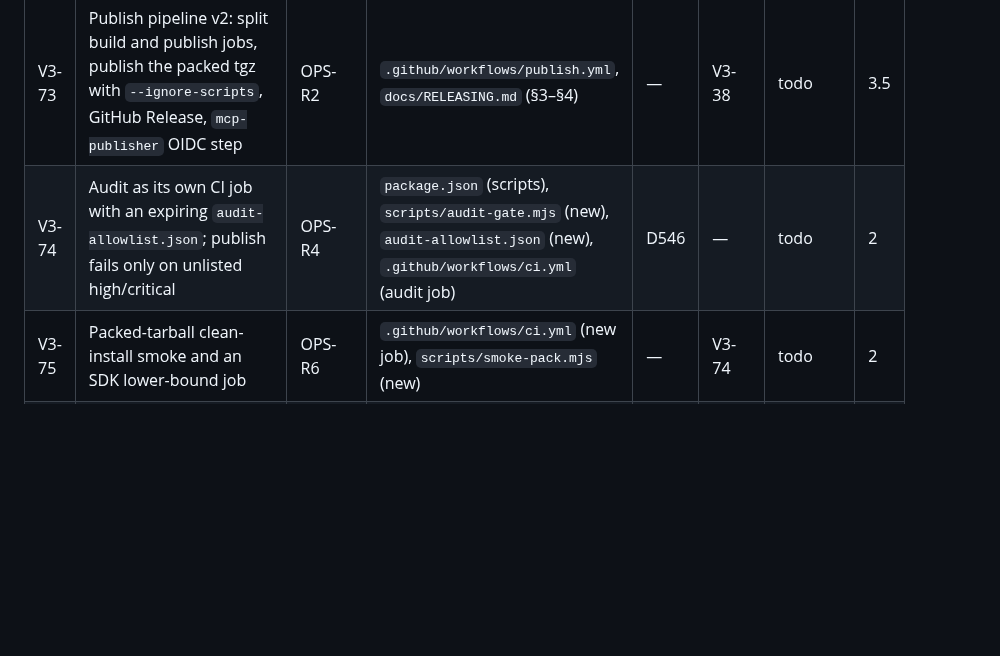
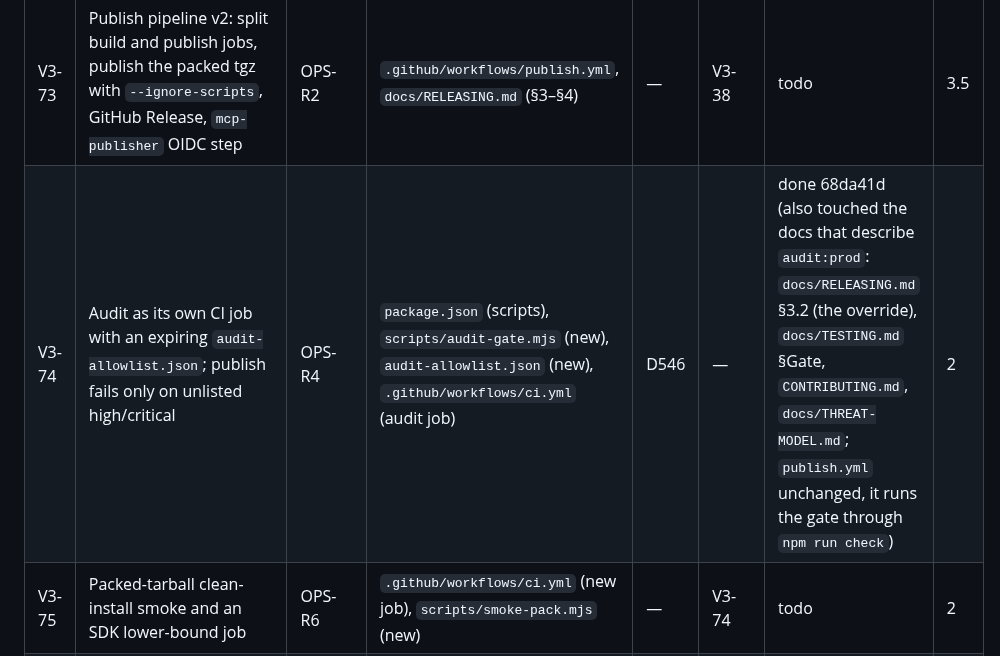
Before and after one commit to IvanBBaev/jira-mcp, a Markdown page: docs/ROADMAP.md, the part around the change. Rendered like a GitHub page; blank space fills up the shorter version.

Commit message:
V3-74: Mark done in the roadmap

```diff
--- a/docs/ROADMAP.md
+++ b/docs/ROADMAP.md
@@ -455,7 +455,7 @@ takes a number outside its row.
 | ID | Item | Source | Owns | IDs | Deps | Status | Est h |
 |---|---|---|---|---|---|---|---|
 | V3-73 | Publish pipeline v2: split build and publish jobs, publish the packed tgz with `--ignore-scripts`, GitHub Release, `mcp-publisher` OIDC step | OPS-R2 | `.github/workflows/publish.yml`, `docs/RELEASING.md` (§3–§4) | — | V3-38 | todo | 3.5 |
-| V3-74 | Audit as its own CI job with an expiring `audit-allowlist.json`; publish fails only on unlisted high/critical | OPS-R4 | `package.json` (scripts), `scripts/audit-gate.mjs` (new), `audit-allowlist.json` (new), `.github/workflows/ci.yml` (audit job) | D546 | — | todo | 2 |
+| V3-74 | Audit as its own CI job with an expiring `audit-allowlist.json`; publish fails only on unlisted high/critical | OPS-R4 | `package.json` (scripts), `scripts/audit-gate.mjs` (new), `audit-allowlist.json` (new), `.github/workflows/ci.yml` (audit job) | D546 | — | done 68da41d (also touched the docs that describe `audit:prod`: `docs/RELEASING.md` §3.2 (the override), `docs/TESTING.md` §Gate, `CONTRIBUTING.md`, `docs/THREAT-MODEL.md`; `publish.yml` unchanged, it runs the gate through `npm run check`) | 2 |
 | V3-75 | Packed-tarball clean-install smoke and an SDK lower-bound job | OPS-R6 | `.github/workflows/ci.yml` (new job), `scripts/smoke-pack.mjs` (new) | — | V3-74 | todo | 2 |
 | V3-76 | Close the plugin version-pin window (atomic bump-and-tag push or a ref-pinned marketplace source); post-release checklist | OPS-R7 | `docs/RELEASING.md`, `.claude-plugin/marketplace.json` | — | V3-73 | todo | 1 |
 | V3-77 | CI, coverage and Dependabot hygiene: drop the duplicate coverage job, exclude the rehearsal script, per-file safety floors, derive counts in tests, `delete_branch_on_merge`, unstick #20/#21 | OPS-R8, QA-R8 | `.github/workflows/ci.yml` (`coverage` job), `.c8rc.json`, `src/tools/index.test.ts`; GitHub settings | — | V3-74, V3-15, V3-33 | todo (settings part blocked-owner) | 2.5 |
```
